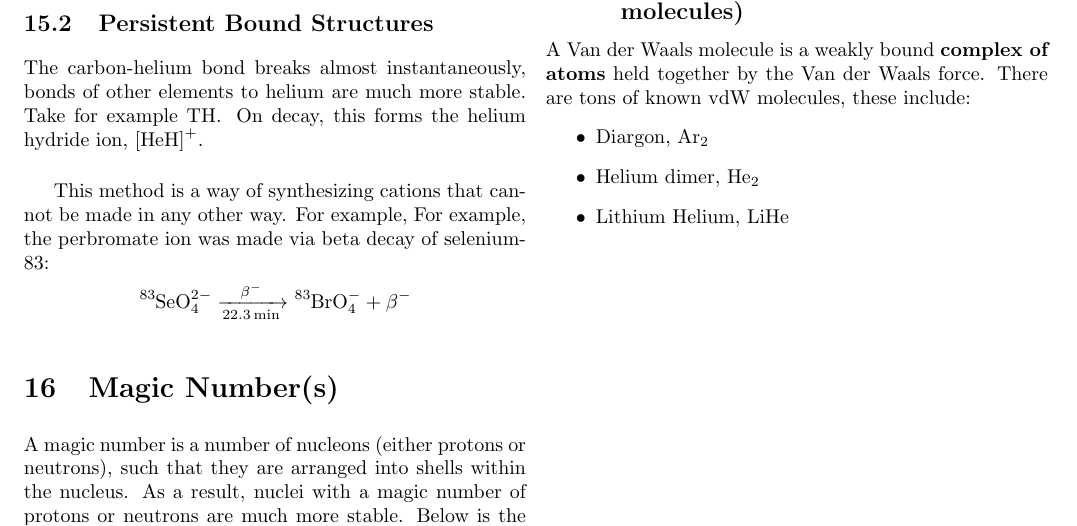
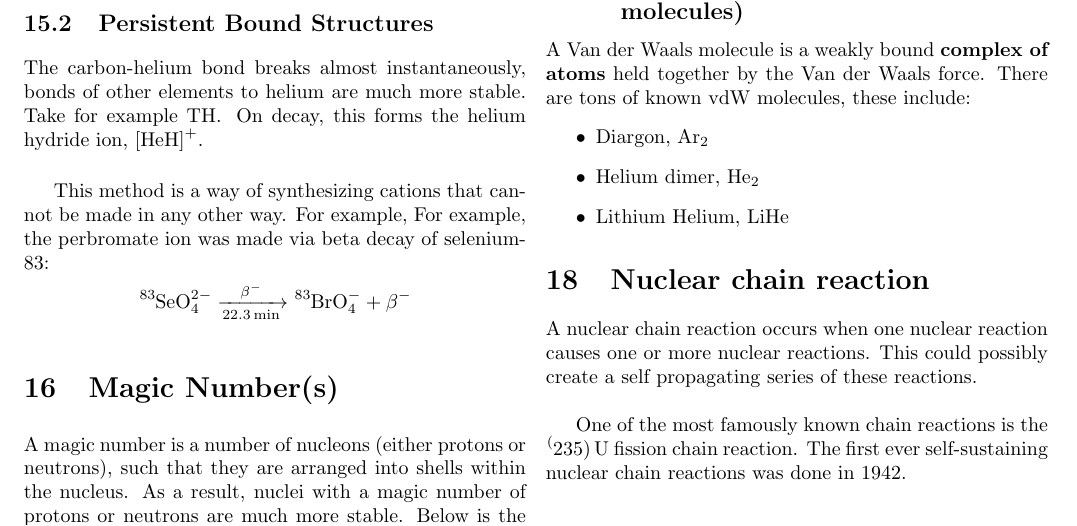
Before and after one commit to mxtlrr/NP-Notes, a LaTeX document (tex/physics.tex): part of page 9 of 9, cut so that both start at the same text. Compiled offline with pdfLaTeX.

Commit message:
nuclear chain reaction

```diff
--- a/tex/physics.tex
+++ b/tex/physics.tex
@@ -759,5 +759,14 @@
       \item Helium dimer, $\ce{He2}$
       \item Lithium Helium, $\ce{LiHe}$
     \end{itemize}
+
+    \section{Nuclear chain reaction}
+    A nuclear chain reaction occurs when one nuclear reaction causes one or more
+    nuclear reactions. This could possibly create a self propagating series of
+    these reactions.\\
+
+    One of the most famously known chain reactions is the $\ce{^(235)U}$ fission
+    chain reaction. The first ever self-sustaining nuclear chain reactions was done
+    in 1942.
   \end{multicols*}
 \end{document}
```
